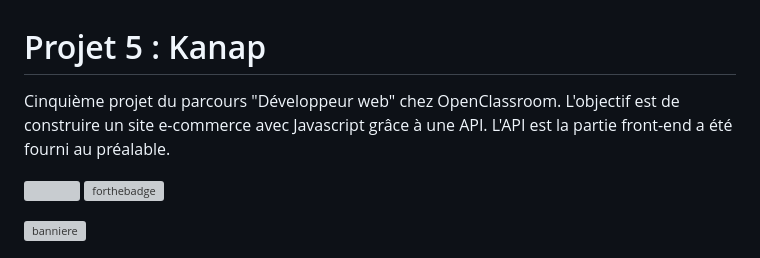
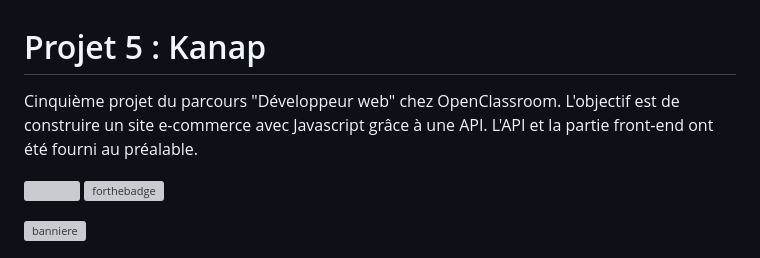
Before and after one commit to AlyciaBedel/Kanap-P5, a Markdown page: README.md, the part around the change. GitHub-like rendering; grey boxes are pictures that could not be loaded.

```diff
--- a/README.md
+++ b/README.md
@@ -1,5 +1,5 @@
 # Projet 5 : Kanap
-Cinquième projet du parcours "Développeur web" chez OpenClassroom. L'objectif est de construire un site e-commerce avec Javascript grâce à une API. L'API est la partie front-end a été fourni au préalable.
+Cinquième projet du parcours "Développeur web" chez OpenClassroom. L'objectif est de construire un site e-commerce avec Javascript grâce à une API. L'API et la partie front-end ont été fourni au préalable.
 
 <img src="https://user-images.githubusercontent.com/98737248/217803620-fb07e1d0-22b2-4d04-901d-1601576d5b71.svg" style="height:35px;"> [![forthebadge](https://forthebadge.com/images/badges/powered-by-coffee.svg)](https://forthebadge.com)
 
```
